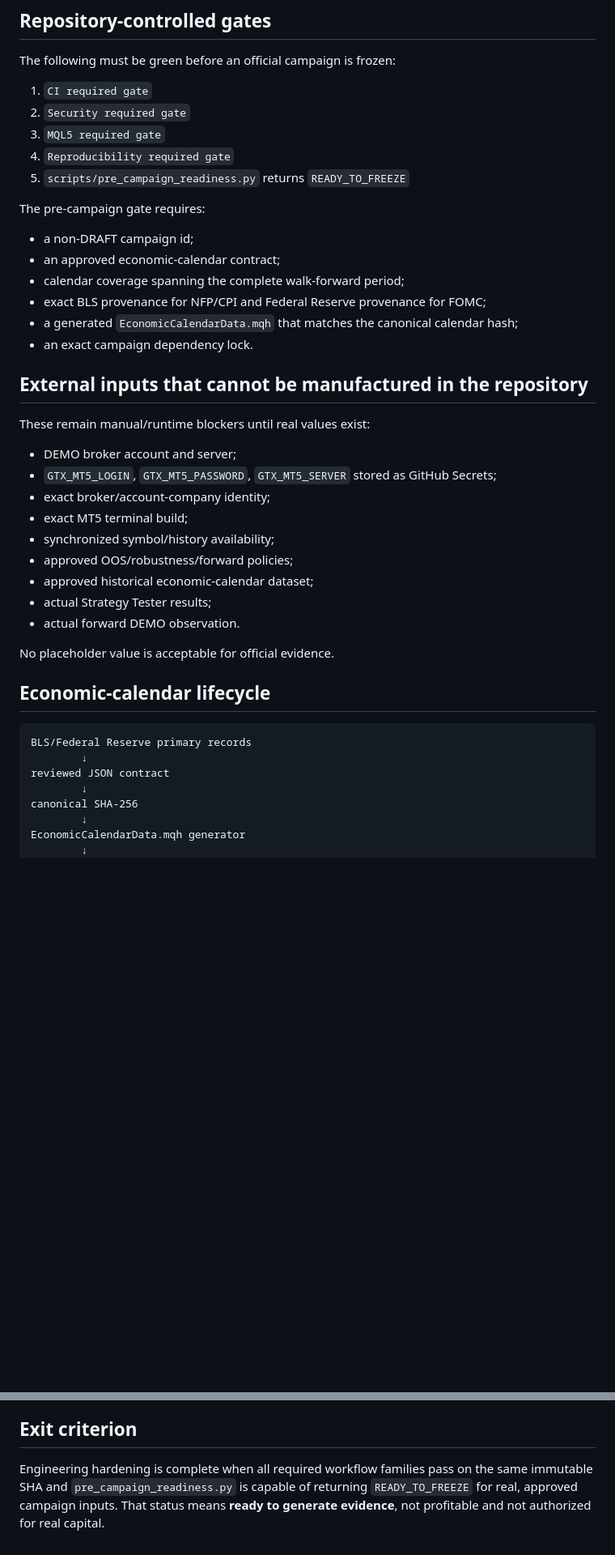
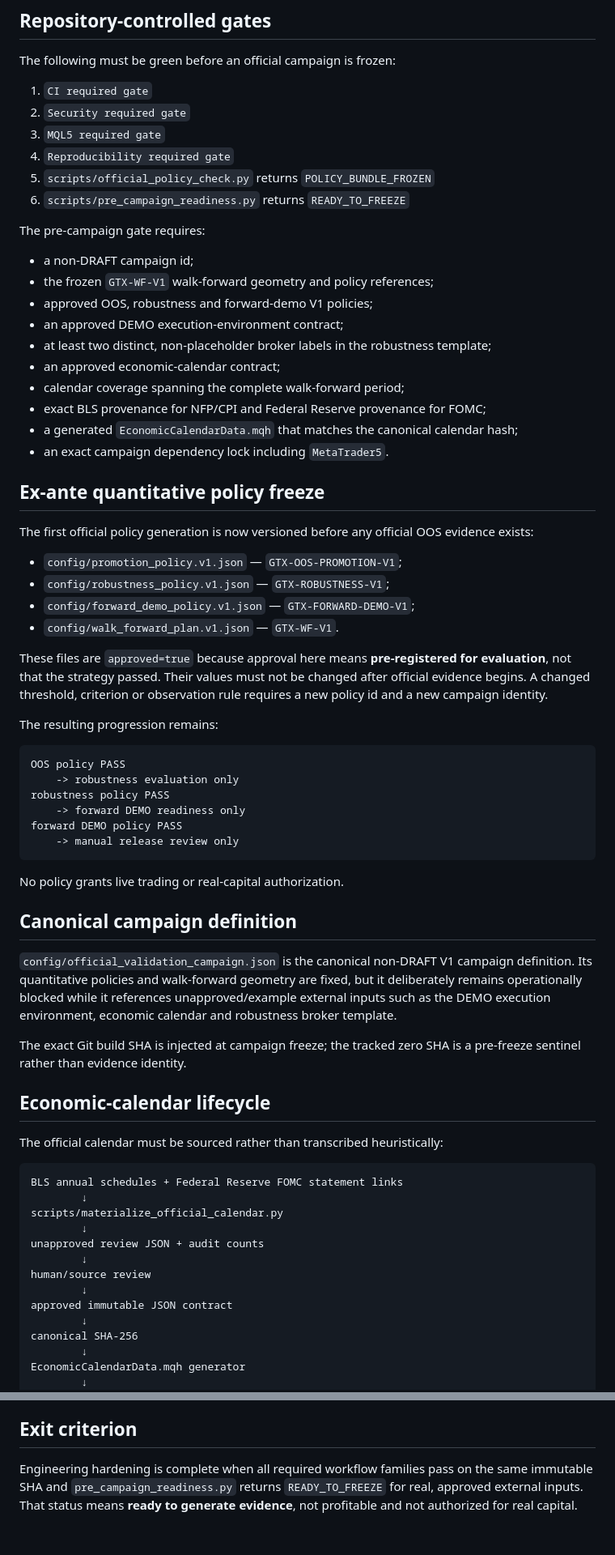
Before and after one commit to VladPhil92/Golden-Trade-X, a Markdown page: docs/PRE_CAMPAIGN_HARDENING.md, 2 parts joined by grey strips. Shown at 81% size. Rendered like a GitHub page; blank space fills up the shorter version.

Commit message:
docs: document frozen policy and calendar lifecycle

````diff
--- a/docs/PRE_CAMPAIGN_HARDENING.md
+++ b/docs/PRE_CAMPAIGN_HARDENING.md
@@ -12,39 +12,66 @@ The following must be green before an official campaign is frozen:
 2. `Security required gate`
 3. `MQL5 required gate`
 4. `Reproducibility required gate`
-5. `scripts/pre_campaign_readiness.py` returns `READY_TO_FREEZE`
+5. `scripts/official_policy_check.py` returns `POLICY_BUNDLE_FROZEN`
+6. `scripts/pre_campaign_readiness.py` returns `READY_TO_FREEZE`
 
 The pre-campaign gate requires:
 
 - a non-DRAFT campaign id;
+- the frozen `GTX-WF-V1` walk-forward geometry and policy references;
+- approved OOS, robustness and forward-demo V1 policies;
+- an approved DEMO execution-environment contract;
+- at least two distinct, non-placeholder broker labels in the robustness template;
 - an approved economic-calendar contract;
 - calendar coverage spanning the complete walk-forward period;
 - exact BLS provenance for NFP/CPI and Federal Reserve provenance for FOMC;
 - a generated `EconomicCalendarData.mqh` that matches the canonical calendar hash;
-- an exact campaign dependency lock.
+- an exact campaign dependency lock including `MetaTrader5`.
 
-## External inputs that cannot be manufactured in the repository
+## Ex-ante quantitative policy freeze
 
-These remain manual/runtime blockers until real values exist:
+The first official policy generation is now versioned before any official OOS evidence exists:
 
-- DEMO broker account and server;
-- `GTX_MT5_LOGIN`, `GTX_MT5_PASSWORD`, `GTX_MT5_SERVER` stored as GitHub Secrets;
-- exact broker/account-company identity;
-- exact MT5 terminal build;
-- synchronized symbol/history availability;
-- approved OOS/robustness/forward policies;
-- approved historical economic-calendar dataset;
-- actual Strategy Tester results;
-- actual forward DEMO observation.
+- `config/promotion_policy.v1.json` — `GTX-OOS-PROMOTION-V1`;
+- `config/robustness_policy.v1.json` — `GTX-ROBUSTNESS-V1`;
+- `config/forward_demo_policy.v1.json` — `GTX-FORWARD-DEMO-V1`;
+- `config/walk_forward_plan.v1.json` — `GTX-WF-V1`.
 
-No placeholder value is acceptable for official evidence.
+These files are `approved=true` because approval here means **pre-registered for evaluation**, not that the strategy passed. Their values must not be changed after official evidence begins. A changed threshold, criterion or observation rule requires a new policy id and a new campaign identity.
+
+The resulting progression remains:
+
+```text
+OOS policy PASS
+    -> robustness evaluation only
+robustness policy PASS
+    -> forward DEMO readiness only
+forward DEMO policy PASS
+    -> manual release review only
+```
+
+No policy grants live trading or real-capital authorization.
+
+## Canonical campaign definition
+
+`config/official_validation_campaign.json` is the canonical non-DRAFT V1 campaign definition. Its quantitative policies and walk-forward geometry are fixed, but it deliberately remains operationally blocked while it references unapproved/example external inputs such as the DEMO execution environment, economic calendar and robustness broker template.
+
+The exact Git build SHA is injected at campaign freeze; the tracked zero SHA is a pre-freeze sentinel rather than evidence identity.
 
 ## Economic-calendar lifecycle
 
+The official calendar must be sourced rather than transcribed heuristically:
+
 ```text
-BLS/Federal Reserve primary records
+BLS annual schedules + Federal Reserve FOMC statement links
         ↓
-reviewed JSON contract
+scripts/materialize_official_calendar.py
+        ↓
+unapproved review JSON + audit counts
+        ↓
+human/source review
+        ↓
+approved immutable JSON contract
         ↓
 canonical SHA-256
         ↓
@@ -90,4 +137,4 @@ Merged historical branches should be pruned only after confirming their commits
 
 ## Exit criterion
 
-Engineering hardening is complete when all required workflow families pass on the same immutable SHA and `pre_campaign_readiness.py` is capable of returning `READY_TO_FREEZE` for real, approved campaign inputs. That status means **ready to generate evidence**, not profitable and not authorized for real capital.
+Engineering hardening is complete when all required workflow families pass on the same immutable SHA and `pre_campaign_readiness.py` returns `READY_TO_FREEZE` for real, approved external inputs. That status means **ready to generate evidence**, not profitable and not authorized for real capital.
````
Also changed, not shown: other parts of docs/PRE_CAMPAIGN_HARDENING.md (+21 -1 lines).
